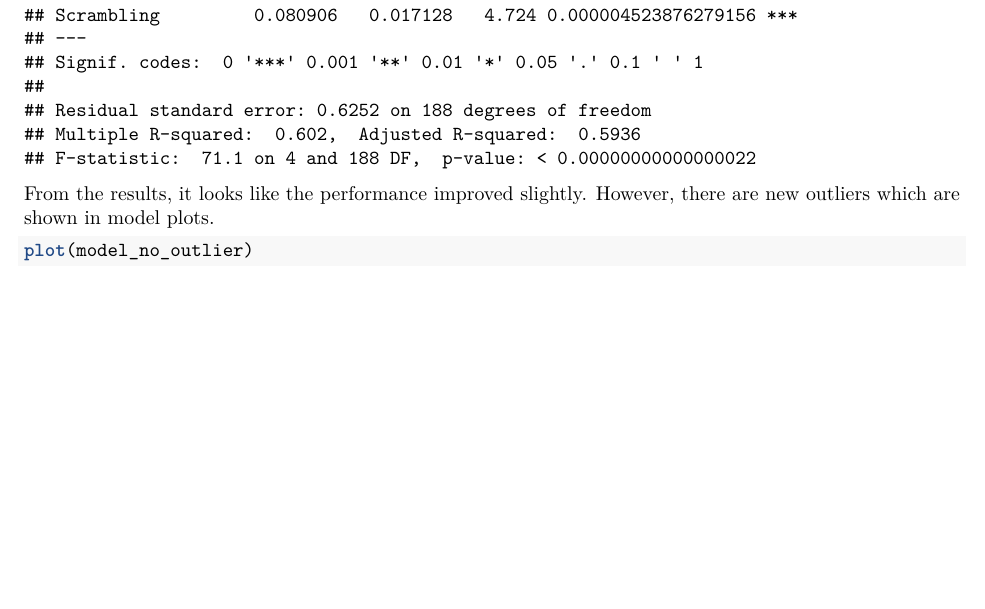
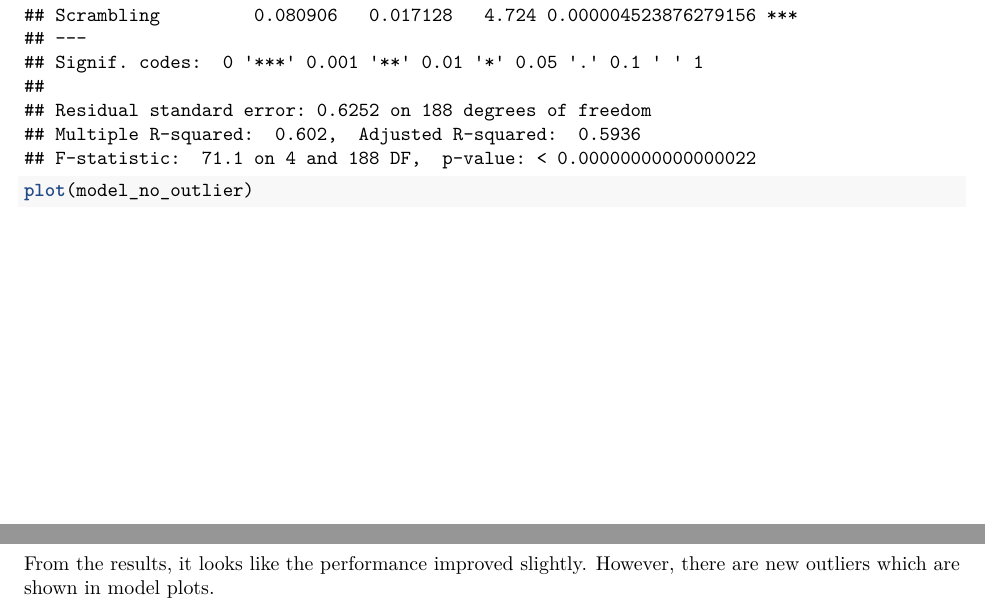
Before and after one commit to kushalnavghare/data-analysis-and-regression-I, an R Markdown document (code/dsc-423-Assignment-#8.Rmd): part of page 10 of 12 before the commit and two parts of pages 10 and 12 of 12 after it, the two joined at a grey line, cut so that both start at the same text, the shorter picture padded with empty space. Rendered offline with R 4.5, knitr and Pandoc, then LaTeX, with nearby package versions.

````diff
--- a/code/dsc-423-Assignment-#8.Rmd
+++ b/code/dsc-423-Assignment-#8.Rmd
@@ -157,9 +157,8 @@
 
 summary(model_no_outlier)
 ```
-
-From the results, it looks like the performance improved slightly. However, there are new outliers which are shown in model plots.
-
 ```{r fig.align='center', fig.width=6, fig.height=4}
 plot(model_no_outlier)
 ```
+
+From the results, it looks like the performance improved slightly. However, there are new outliers which are shown in model plots.
````
